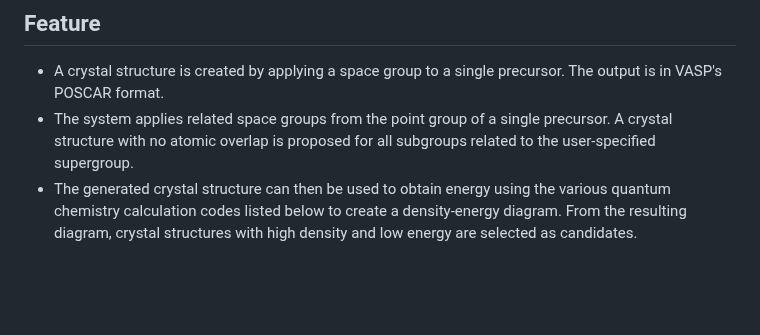
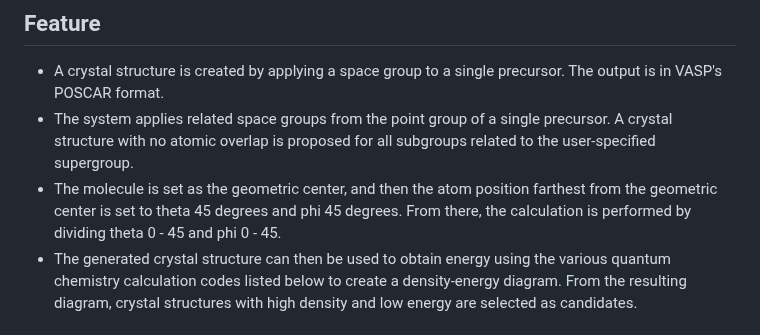
Before and after one commit to by-student-2017/mol2crystal, a Markdown page: README.md, the part around the change. Rendered like a GitHub page; blank space fills up the shorter version.

```diff
--- a/README.md
+++ b/README.md
@@ -3,6 +3,7 @@
 ## Feature
 - A crystal structure is created by applying a space group to a single precursor. The output is in VASP's POSCAR format.
 - The system applies related space groups from the point group of a single precursor. A crystal structure with no atomic overlap is proposed for all subgroups related to the user-specified supergroup.
+- The molecule is set as the geometric center, and then the atom position farthest from the geometric center is set to theta 45 degrees and phi 45 degrees. From there, the calculation is performed by dividing theta 0 - 45 and phi 0 - 45.
 - The generated crystal structure can then be used to obtain energy using the various quantum chemistry calculation codes listed below to create a density-energy diagram. From the resulting diagram, crystal structures with high density and low energy are selected as candidates.
 
 ## Selection of evaluation method
```
